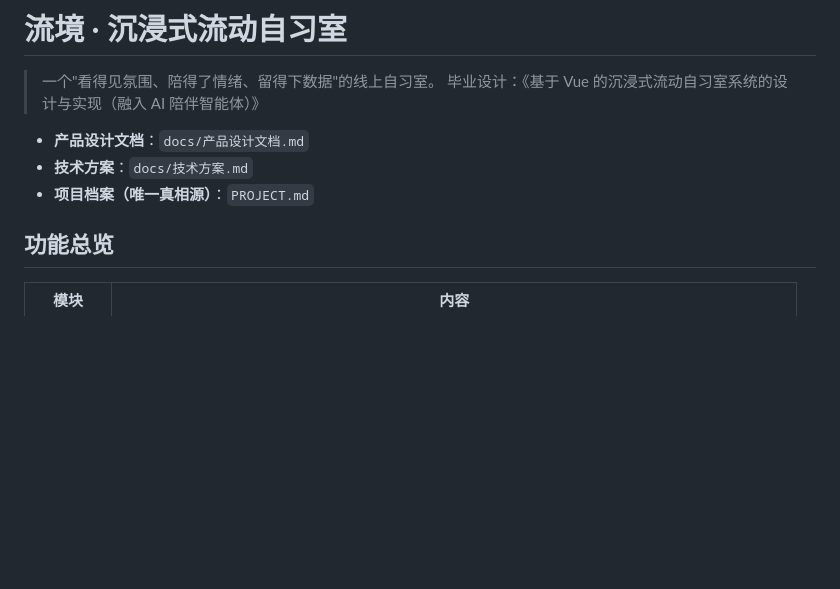
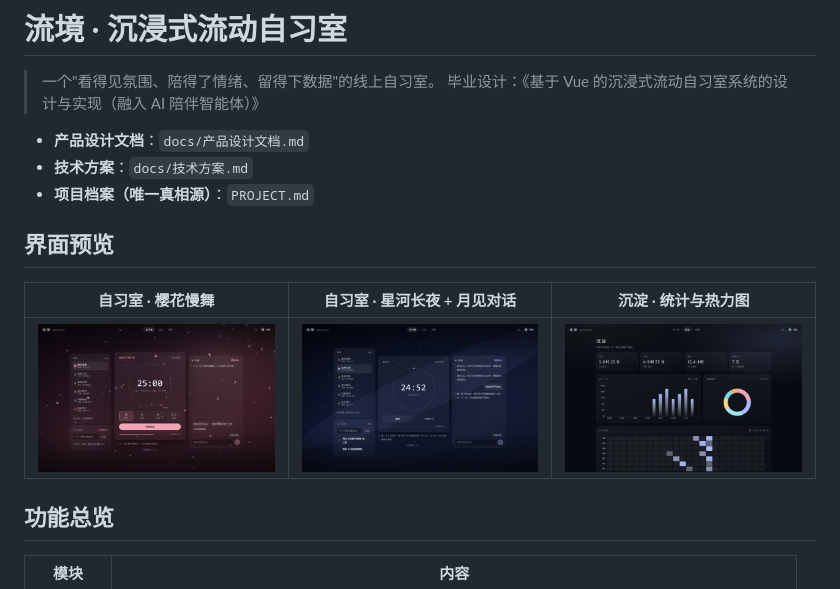
Before and after one commit to Lucas-liang-hub/liujing, a Markdown page: README.md, the part around the change. Rendered like a GitHub page; pictures changed too: docs/screenshots/stats.png (added), docs/screenshots/study-room-sakura.png (added), docs/screenshots/study-room-star.png (added); blank space fills up the shorter version.

Commit message:
chore: 开源准备——README 增加界面预览、添加 MIT LICENSE、移出 AI 工作日志目录

```diff
--- a/README.md
+++ b/README.md
@@ -6,6 +6,12 @@
 - **产品设计文档**：`docs/产品设计文档.md`
 - **技术方案**：`docs/技术方案.md`
 - **项目档案（唯一真相源）**：`PROJECT.md`
+
+## 界面预览
+
+| 自习室 · 樱花慢舞 | 自习室 · 星河长夜 + 月见对话 | 沉淀 · 统计与热力图 |
+|---|---|---|
+| ![自习室-樱花](docs/screenshots/study-room-sakura.png) | ![自习室-星空](docs/screenshots/study-room-star.png) | ![统计](docs/screenshots/stats.png) |
 
 ## 功能总览
 
```
Also changed, not shown: .workbuddy/memory/2026-11-11.md (deleted, +0 -51 lines), .workbuddy/memory/2026-11-12.md (deleted, +0 -20 lines), .workbuddy/memory/MEMORY.md (deleted, +0 -1 lines), 2 other files.
